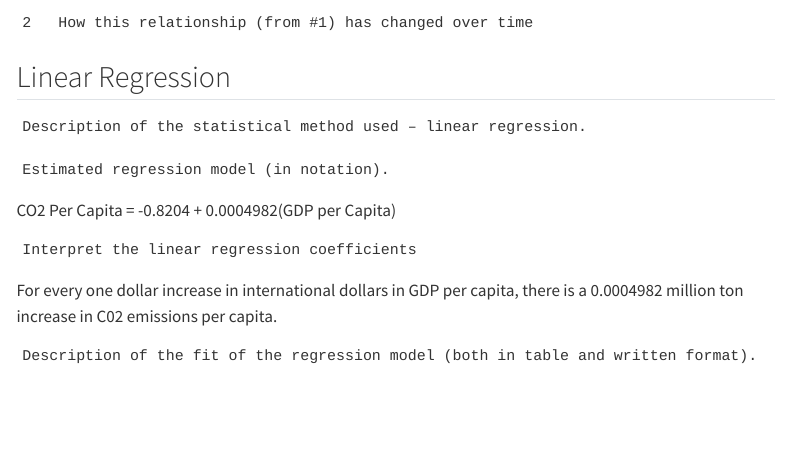
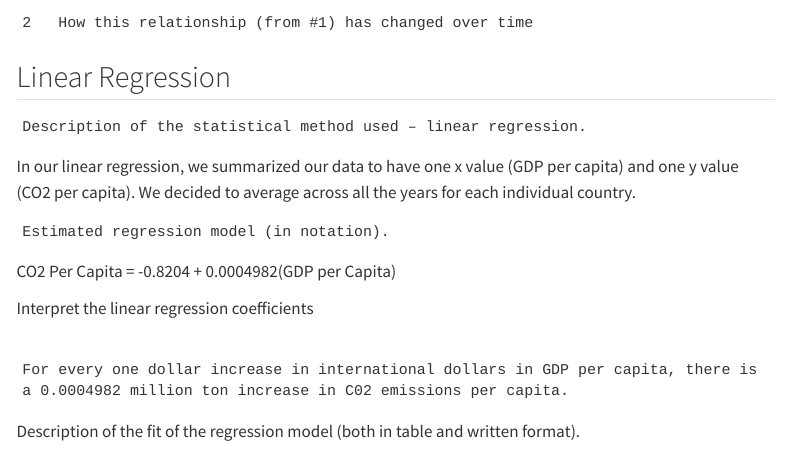
Before and after one commit to vheinema/stat331_finalproj, a Quarto document (finalproj.qmd): the page in a window 1100 px wide, from 1490 px down. Rendered offline with R 4.5, knitr and Pandoc in place of Quarto, with nearby package versions; the code chunks are not run, so their results and figures are left out; menus at the side of the page are left out.

Commit message:
description for summarizing across years

````diff
--- a/finalproj.qmd
+++ b/finalproj.qmd
@@ -140,6 +140,8 @@ fig
 Description of the statistical method used – linear regression.
 ```
 
+In our linear regression, we summarized our data to have one x value (GDP per capita) and one y value (CO2 per capita). We decided to average across all the years for each individual country.
+
 ```{r}
 
 data_regression <- data_clean |>
````
Also changed, not shown: finalproj.qmd (1 more changed lines), 1 other file.
